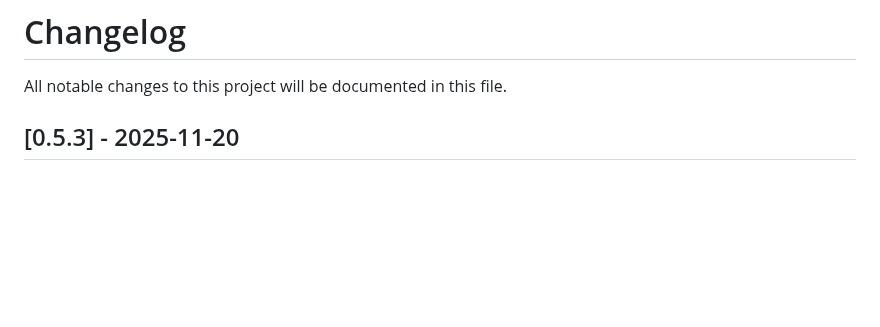
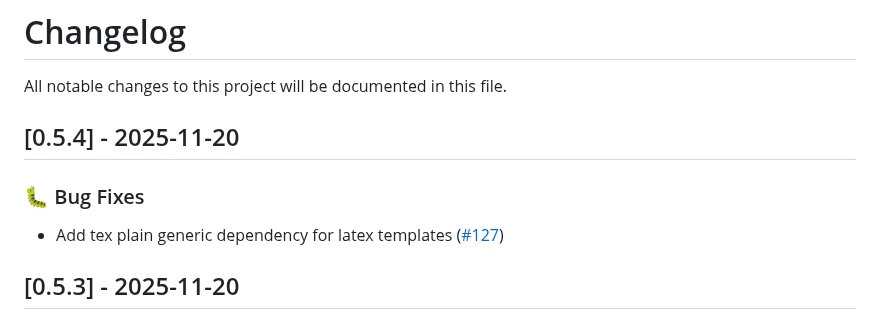
Before and after one commit to aafre/resume-builder, a Markdown page: CHANGELOG.md, the part around the change. Drawn GitHub-style; blank space fills up the shorter version.

Commit message:
chore(release): prepare for v0.5.4

```diff
--- a/CHANGELOG.md
+++ b/CHANGELOG.md
@@ -1,6 +1,12 @@
 # Changelog
 
 All notable changes to this project will be documented in this file.
+
+## [0.5.4] - 2025-11-20
+
+### 🐛 Bug Fixes
+
+- Add tex plain generic dependency for latex templates ([#127](https://github.com/aafre/resume-builder/pull/127))
 
 ## [0.5.3] - 2025-11-20
 
```
